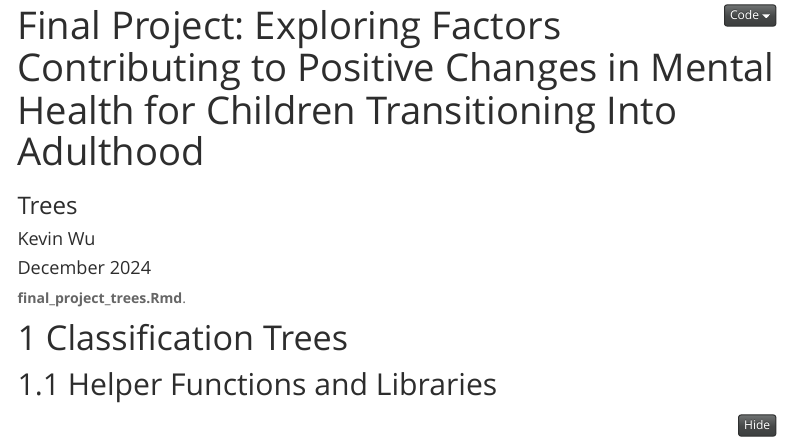
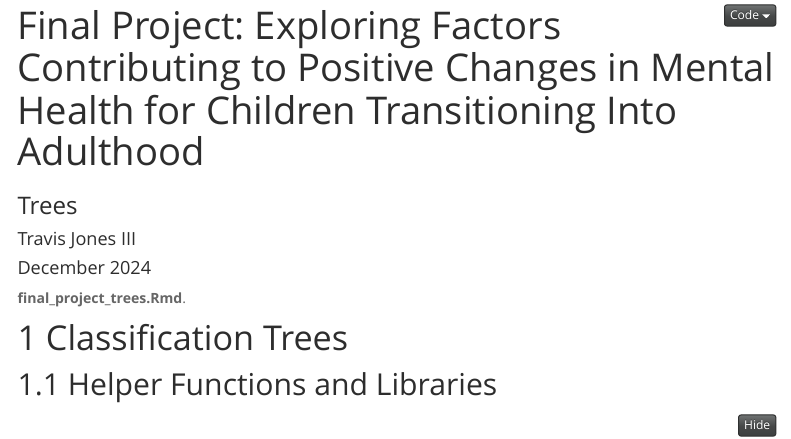
Before and after one commit to TravJon3/UMich-HS650, an R Markdown document (final_project_trees.Rmd): the page in a window 1100 px wide, from 80 px down. Rendered offline with R 4.5, knitr and Pandoc, with nearby package versions; some code elsewhere in the file could not run offline; menus at the side of the page are left out; long lines of code are wrapped.

Commit message:
Update final_project_trees.Rmd

```diff
--- a/final_project_trees.Rmd
+++ b/final_project_trees.Rmd
@@ -1,7 +1,7 @@
 ---
 title: "Final Project: Exploring Factors Contributing to Positive Changes in Mental Health for Children Transitioning Into Adulthood"
 subtitle: "Trees"
-author: "Kevin Wu"
+author: "Travis Jones III"
 date: "`r format(Sys.time(), '%B %Y')`"
 tags: [DSPA, SOCR, MIDAS, Big Data, Predictive Analytics]
 output:
```
